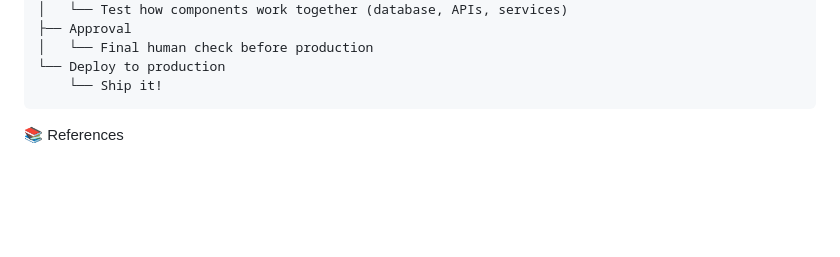
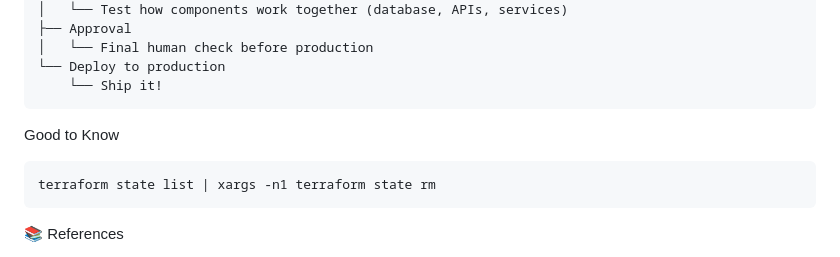
Before and after one commit to idasilva/harness, a Markdown page: README.md, the part around the change. Drawn GitHub-style; blank space fills up the shorter version.

Commit message:
add usable command on readme

````diff
--- a/README.md
+++ b/README.md
@@ -117,6 +117,14 @@ PR Merged → Deploy Pipeline (CD)
     └── Ship it!
 ```
 
+
+Good to Know
+
+```
+terraform state list | xargs -n1 terraform state rm
+```
+
+
 📚 References
 
 - https://github.com/harness/harness
````
